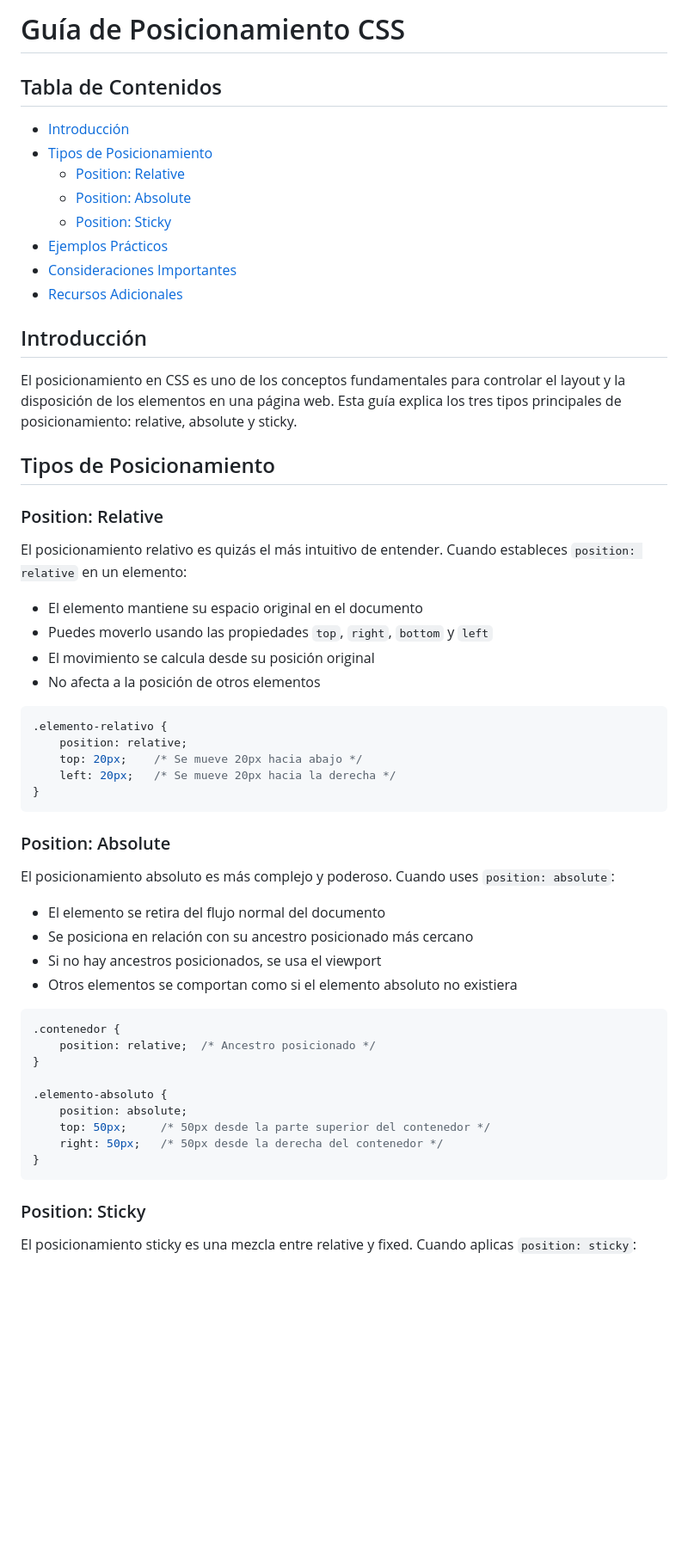
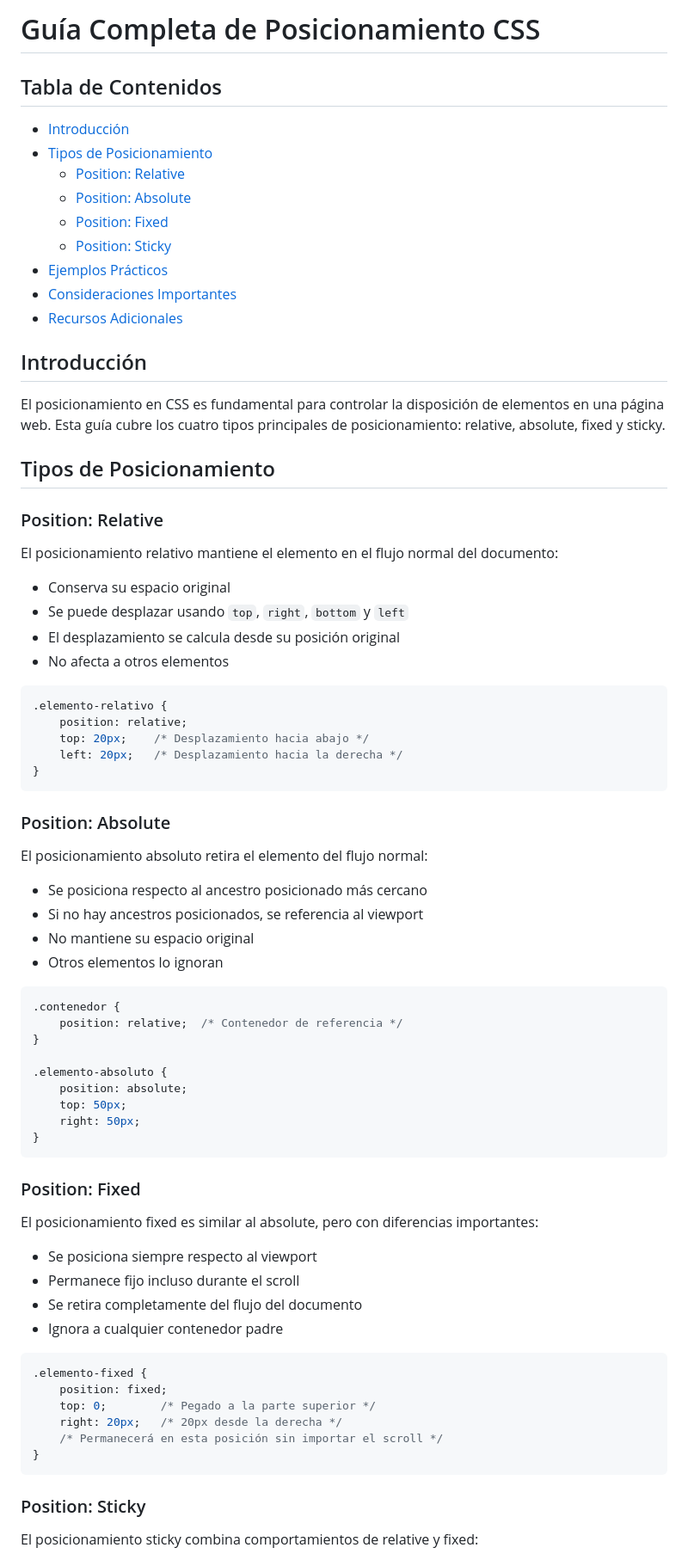
Before and after one commit to jferrangonzalez/webdesign107, a Markdown page: 05_posiciones_css/README.md, the part around the change printed below. Shown: that part at 86% size. GitHub-like rendering; blank space fills up the shorter version.

````diff
--- a/05_posiciones_css/README.md
+++ b/05_posiciones_css/README.md
@@ -1,10 +1,11 @@
-# Guía de Posicionamiento CSS
+# Guía Completa de Posicionamiento CSS
 
 ## Tabla de Contenidos
 - [Introducción](#introducción)
 - [Tipos de Posicionamiento](#tipos-de-posicionamiento)
   - [Position: Relative](#position-relative)
   - [Position: Absolute](#position-absolute)
+  - [Position: Fixed](#position-fixed)
   - [Position: Sticky](#position-sticky)
 - [Ejemplos Prácticos](#ejemplos-prácticos)
 - [Consideraciones Importantes](#consideraciones-importantes)
@@ -12,49 +13,67 @@
 
 ## Introducción
 
-El posicionamiento en CSS es uno de los conceptos fundamentales para controlar el layout y la disposición de los elementos en una página web. Esta guía explica los tres tipos principales de posicionamiento: relative, absolute y sticky.
+El posicionamiento en CSS es fundamental para controlar la disposición de elementos en una página web. Esta guía cubre los cuatro tipos principales de posicionamiento: relative, absolute, fixed y sticky.
 
 ## Tipos de Posicionamiento
 
 ### Position: Relative
 
-El posicionamiento relativo es quizás el más intuitivo de entender. Cuando estableces `position: relative` en un elemento:
+El posicionamiento relativo mantiene el elemento en el flujo normal del documento:
 
-- El elemento mantiene su espacio original en el documento
-- Puedes moverlo usando las propiedades `top`, `right`, `bottom` y `left`
-- El movimiento se calcula desde su posición original
-- No afecta a la posición de otros elementos
+- Conserva su espacio original
+- Se puede desplazar usando `top`, `right`, `bottom` y `left`
+- El desplazamiento se calcula desde su posición original
+- No afecta a otros elementos
 
 ```css
 .elemento-relativo {
     position: relative;
-    top: 20px;    /* Se mueve 20px hacia abajo */
-    left: 20px;   /* Se mueve 20px hacia la derecha */
+    top: 20px;    /* Desplazamiento hacia abajo */
+    left: 20px;   /* Desplazamiento hacia la derecha */
 }
 ```
 
 ### Position: Absolute
 
-El posicionamiento absoluto es más complejo y poderoso. Cuando uses `position: absolute`:
+El posicionamiento absoluto retira el elemento del flujo normal:
 
-- El elemento se retira del flujo normal del documento
-- Se posiciona en relación con su ancestro posicionado más cercano
-- Si no hay ancestros posicionados, se usa el viewport
-- Otros elementos se comportan como si el elemento absoluto no existiera
+- Se posiciona respecto al ancestro posicionado más cercano
+- Si no hay ancestros posicionados, se referencia al viewport
+- No mantiene su espacio original
+- Otros elementos lo ignoran
 
 ```css
 .contenedor {
-    position: relative;  /* Ancestro posicionado */
+    position: relative;  /* Contenedor de referencia */
 }
 
 .elemento-absoluto {
     position: absolute;
-    top: 50px;     /* 50px desde la parte superior del contenedor */
-    right: 50px;   /* 50px desde la derecha del contenedor */
+    top: 50px;
+    right: 50px;
+}
+```
+
+### Position: Fixed
+
+El posicionamiento fixed es similar al absolute, pero con diferencias importantes:
+
+- Se posiciona siempre respecto al viewport
+- Permanece fijo incluso durante el scroll
+- Se retira completamente del flujo del documento
+- Ignora a cualquier contenedor padre
+
+```css
+.elemento-fixed {
+    position: fixed;
+    top: 0;        /* Pegado a la parte superior */
+    right: 20px;   /* 20px desde la derecha */
+    /* Permanecerá en esta posición sin importar el scroll */
 }
 ```
 
 ### Position: Sticky
 
-El posicionamiento sticky es una mezcla entre relative y fixed. Cuando aplicas `position: sticky`:
+El posicionamiento sticky combina comportamientos de relative y fixed:
 
````
Also changed, not shown: other parts of 05_posiciones_css/README.md (+76 -22 lines).
